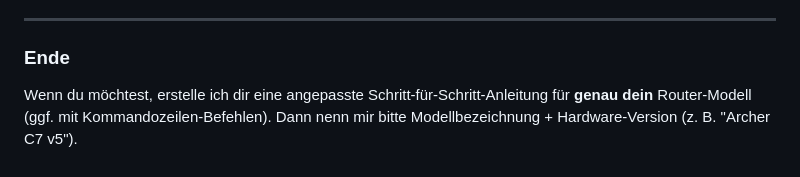
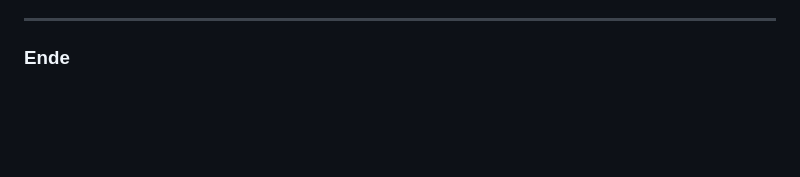
Before and after one commit to Thuemer/Nethera, a Markdown page: Recherche/OpenWRT_Installation.md, the part around the change. Drawn GitHub-style; blank space fills up the shorter version.

Commit message:
OpenWRT Installations Anleitung (überarbeitet)

```diff
--- a/Recherche/OpenWRT_Installation.md
+++ b/Recherche/OpenWRT_Installation.md
@@ -185,5 +185,3 @@ A: Meist 5–20 Minuten. Wenn zusätzliche Paketinstallation nötig ist, kann es
 ---
 
 ### Ende
-
-Wenn du möchtest, erstelle ich dir eine angepasste Schritt‑für‑Schritt‑Anleitung für **genau dein** Router‑Modell (ggf. mit Kommandozeilen‑Befehlen). Dann nenn mir bitte Modellbezeichnung + Hardware‑Version (z. B. "Archer C7 v5").
```
